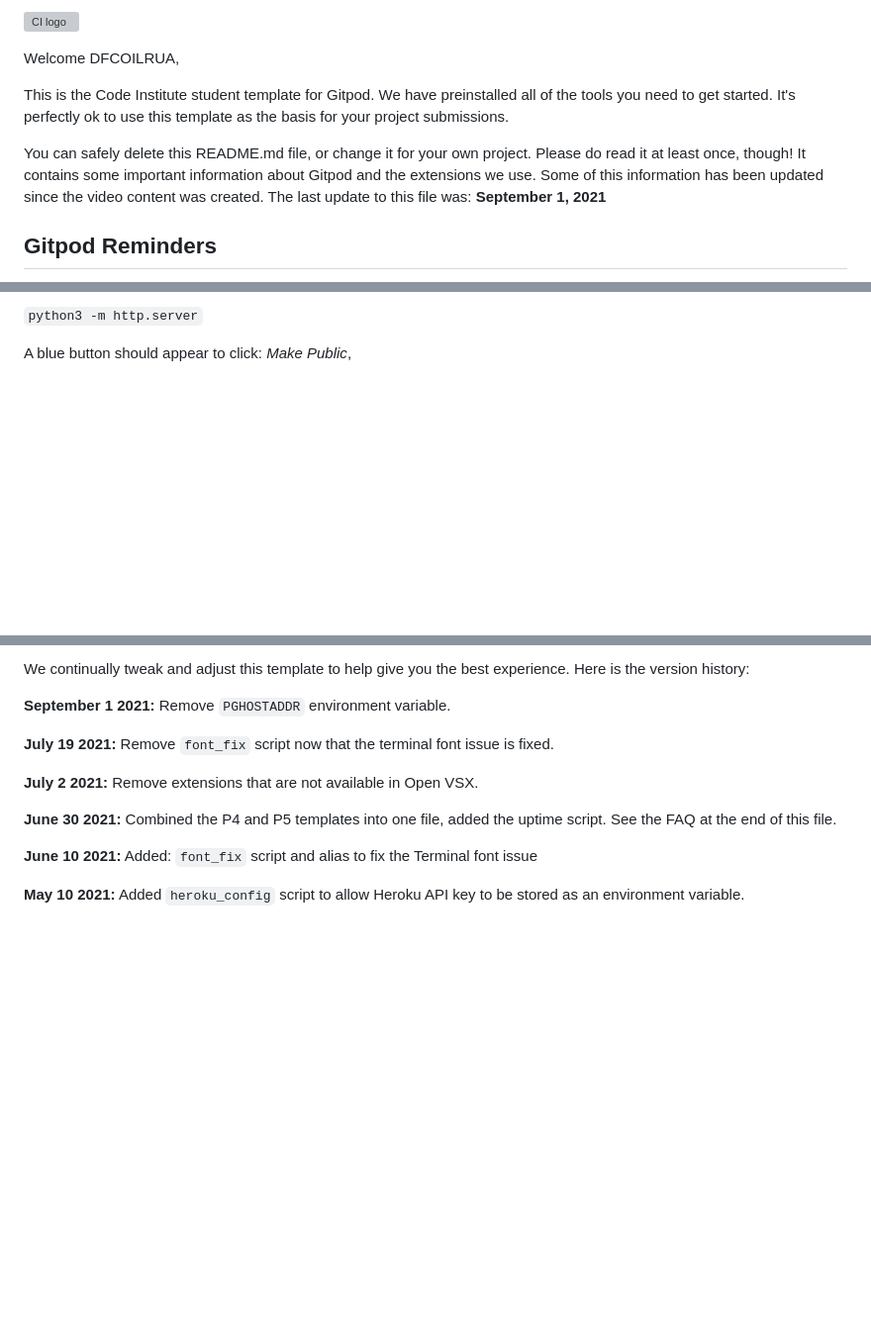
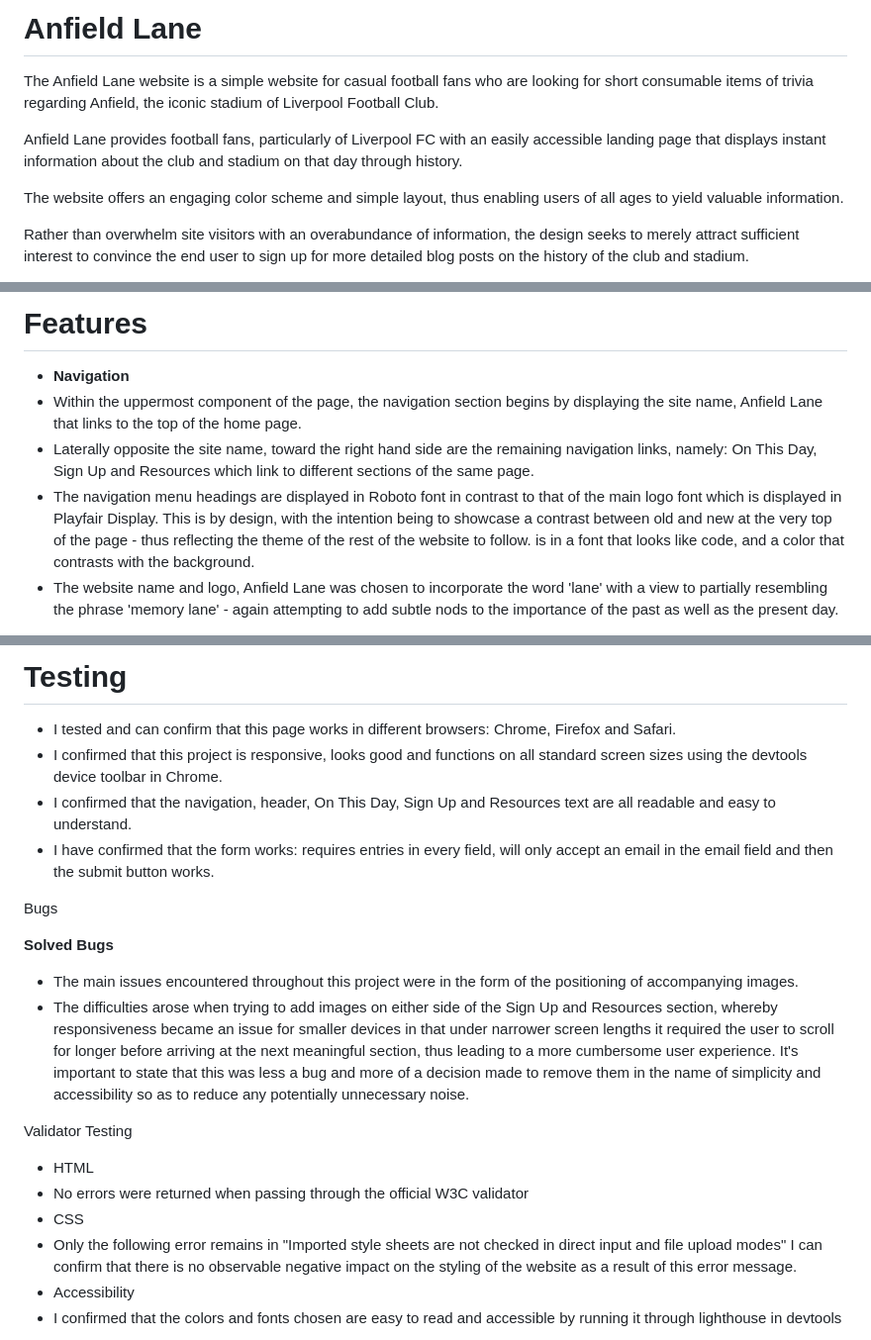
Before and after one commit to DFCOILRUA/Project1_anfield_history, a Markdown page: README.md, 3 parts joined by grey strips. Shown at 99% size. Drawn GitHub-style; blank space fills up the shorter version; grey boxes are pictures that could not be loaded.

Commit message:
pasting contents of google sheet into ReadMe file following transformation into markdwon

```diff
--- a/README.md
+++ b/README.md
@@ -1,10 +1,10 @@
-![CI logo](https://codeinstitute.s3.amazonaws.com/fullstack/ci_logo_small.png)
+# Anfield Lane
 
-Welcome DFCOILRUA,
+The Anfield Lane website is a simple website for casual football fans who are looking for short consumable items of trivia regarding Anfield, the iconic stadium of Liverpool Football Club.
 
-This is the Code Institute student template for Gitpod. We have preinstalled all of the tools you need to get started. It's perfectly ok to use this template as the basis for your project submissions.
+Anfield Lane provides football fans, particularly of Liverpool FC with an easily accessible landing page that displays instant information about the club and stadium on that day through history.
 
-You can safely delete this README.md file, or change it for your own project. Please do read it at least once, though! It contains some important information about Gitpod and the extensions we use. Some of this information has been updated since the video content was created. The last update to this file was: **September 1, 2021**
+The website offers an engaging color scheme and simple layout, thus enabling users of all ages to yield valuable information.
 
-## Gitpod Reminders
+Rather than overwhelm site visitors with an  overabundance of information, the design seeks to merely attract sufficient interest to convince the end user to sign up for more detailed blog posts on the history of the club and stadium.
 
@@ -12,5 +12,10 @@ To run a frontend (HTML, CSS, Javascript only) application in Gitpod, in the ter
 
-`python3 -m http.server`
+# Features
 
-A blue button should appear to click: _Make Public_,
+- **Navigation**
+ - Within the uppermost component of the page, the navigation section begins by displaying the site name, Anfield Lane that links to the top of the home page.
+ - Laterally opposite the site name, toward the right hand side are the remaining navigation links, namely: On This Day, Sign Up and Resources which link to different sections of the same page.
+- The navigation menu headings are displayed in Roboto font in contrast to that of the main logo font which is displayed in Playfair Display. This is by design, with the intention being to showcase a contrast between old and new at the very top of the page - thus reflecting the theme of the rest of the website to follow.
+ is in a font that looks like code, and a color that contrasts with the background.
+ - The website name and logo, Anfield Lane was chosen to incorporate the word 'lane' with a view to partially resembling the phrase 'memory lane' - again attempting to add subtle nods to the importance of the past as well as the present day.
 
@@ -40,15 +52,27 @@ You can now use the `heroku` CLI program - try running `heroku apps` to confirm
 
-We continually tweak and adjust this template to help give you the best experience. Here is the version history:
+# Testing
 
-**September 1 2021:** Remove `PGHOSTADDR` environment variable.
+- I tested and can confirm that this page works in different browsers: Chrome, Firefox and Safari.
+- I confirmed that this project is responsive, looks good and functions on all standard screen sizes using the devtools device toolbar in Chrome.
+- I confirmed that the navigation, header, On This Day, Sign Up and Resources text are all readable and easy to understand.
+- I have confirmed that the form works: requires entries in every field, will only accept an email in the email field and then the submit button works.
 
-**July 19 2021:** Remove `font_fix` script now that the terminal font issue is fixed.
+Bugs
 
-**July 2 2021:** Remove extensions that are not available in Open VSX.
+**Solved Bugs**
 
-**June 30 2021:** Combined the P4 and P5 templates into one file, added the uptime script. See the FAQ at the end of this file.
+- The main issues encountered throughout this project were in the form of the positioning of accompanying images.
+- The difficulties arose when trying to add images on either side of the Sign Up and Resources section, whereby responsiveness became an issue for smaller devices in that under narrower screen lengths it required the user to scroll for longer before arriving at the next meaningful section, thus leading to a more cumbersome user experience.
+ It's important to state that this was less a bug and more of a decision made to remove them in the name of simplicity and accessibility so as to reduce any potentially unnecessary noise.
 
-**June 10 2021:** Added: `font_fix` script and alias to fix the Terminal font issue
+Validator Testing
 
-**May 10 2021:** Added `heroku_config` script to allow Heroku API key to be stored as an environment variable.
+- HTML
+ - No errors were returned when passing through the official W3C validator
+- CSS
+- Only the following error remains in
+ "Imported style sheets are not checked in direct input and file upload modes"
+ I can confirm that there is no observable negative impact on the styling of the website as a result of this error message.
+- Accessibility
+ - I confirmed that the colors and fonts chosen are easy to read and accessible by running it through lighthouse in devtools
 
```
Also changed, not shown: other parts of README.md (+37 -59 lines).
